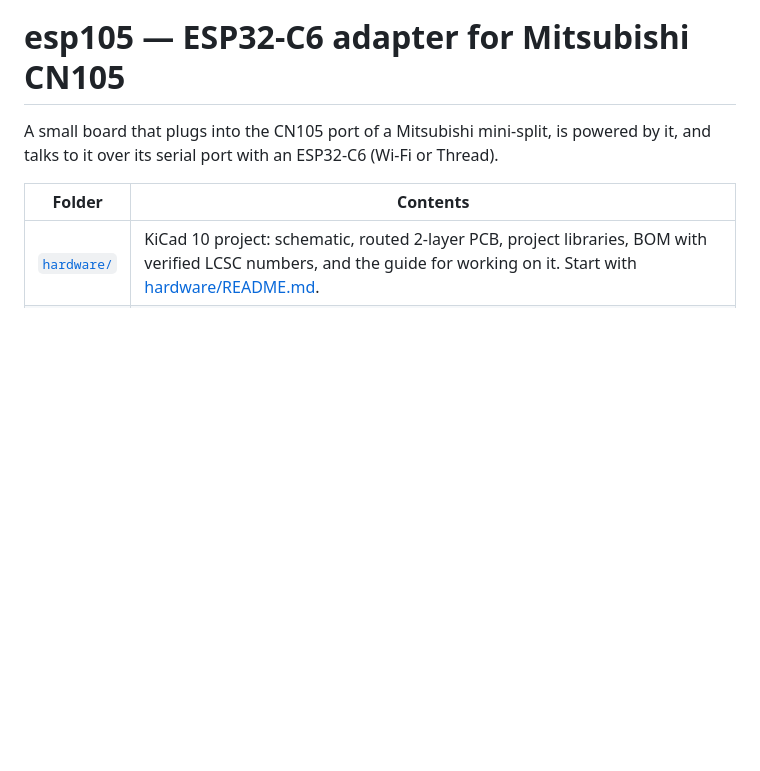
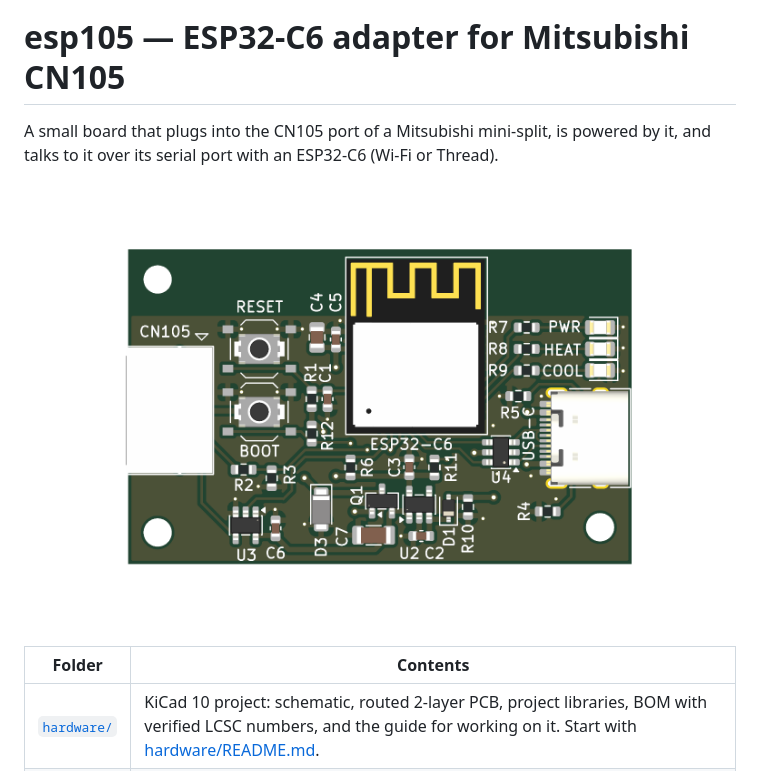
Before and after one commit to jham/esp105, a Markdown page: README.md, the part around the change. Rendered like a GitHub page; pictures changed too: hardware/cn105-board-3d.png; blank space fills up the shorter version.

```diff
--- a/README.md
+++ b/README.md
@@ -2,6 +2,8 @@
 
 A small board that plugs into the CN105 port of a Mitsubishi mini-split, is powered by it, and
 talks to it over its serial port with an ESP32-C6 (Wi-Fi or Thread).
+
+![Top of the board](hardware/cn105-board-3d.png)
 
 | Folder | Contents |
 |---|---|
```
Also changed, not shown: hardware/README.md (+3 -1 lines), 1 other file.
